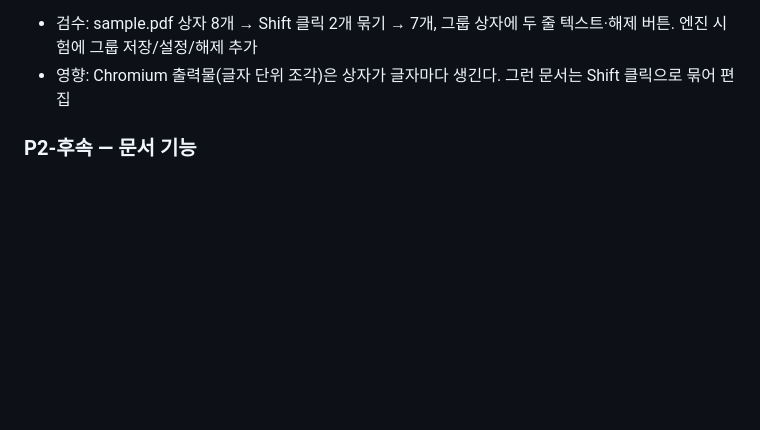
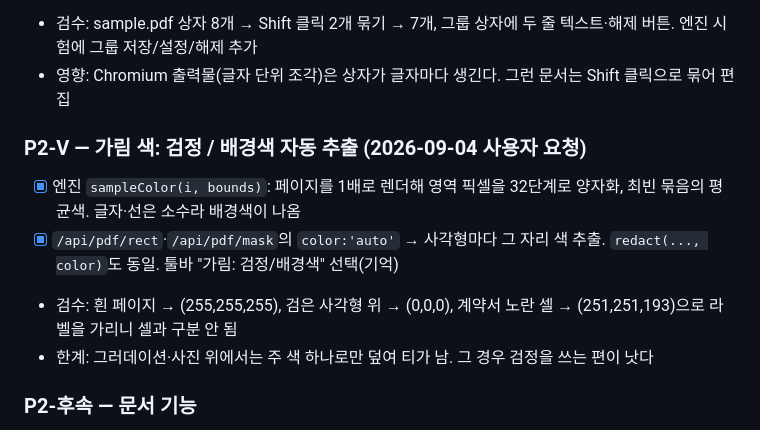
Before and after one commit to kindsusu/EDITOR_KIM, a Markdown page: PLAN.md, the part around the change. GitHub-like rendering; blank space fills up the shorter version.

Commit message:
PLAN/CHANGELOG: mask color option
Co-Authored-By: Claude Fable 5.1 <noreply@anthropic.com>

```diff
--- a/PLAN.md
+++ b/PLAN.md
@@ -155,6 +155,12 @@ doc.pageText(i)                         // string  검증용 페이지 전체
 - 검수: sample.pdf 상자 8개 → Shift 클릭 2개 묶기 → 7개, 그룹 상자에 두 줄 텍스트·해제 버튼. 엔진 시험에 그룹 저장/설정/해제 추가
 - 영향: Chromium 출력물(글자 단위 조각)은 상자가 글자마다 생긴다. 그런 문서는 Shift 클릭으로 묶어 편집
 
+### P2-V — 가림 색: 검정 / 배경색 자동 추출 (2026-09-04 사용자 요청)
+- [x] 엔진 `sampleColor(i, bounds)`: 페이지를 1배로 렌더해 영역 픽셀을 32단계로 양자화, 최빈 묶음의 평균색. 글자·선은 소수라 배경색이 나옴
+- [x] `/api/pdf/rect`·`/api/pdf/mask`의 `color:'auto'` → 사각형마다 그 자리 색 추출. `redact(..., color)`도 동일. 툴바 "가림: 검정/배경색" 선택(기억)
+- 검수: 흰 페이지 → (255,255,255), 검은 사각형 위 → (0,0,0), 계약서 노란 셀 → (251,251,193)으로 라벨을 가리니 셀과 구분 안 됨
+- 한계: 그러데이션·사진 위에서는 주 색 하나로만 덮여 티가 남. 그 경우 검정을 쓰는 편이 낫다
+
 ### P2-후속 — 문서 기능
 - [ ] UI에 "PDF로 내보내기" 버튼 (C의 도구를 연결)
 - [ ] PDF → MD 변환 (PDFium 텍스트 추출 → Claude로 제목·표 구조 복원)
```
Also changed, not shown: CHANGELOG.md (+2 -0 lines).
